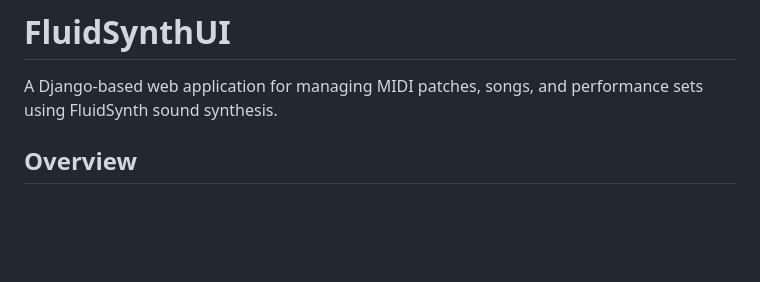
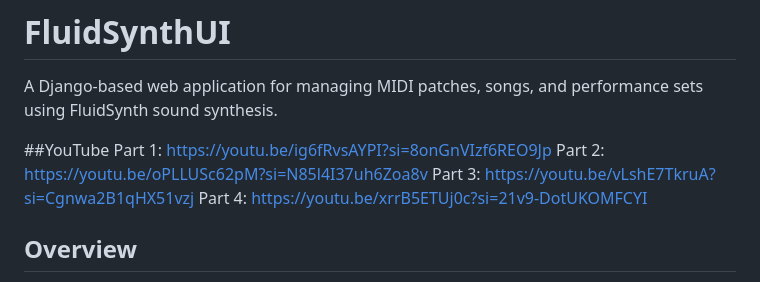
Before and after one commit to cdchasdaniel/fluidsynthui, a Markdown page: README.md, the part around the change. Drawn GitHub-style; blank space fills up the shorter version.

Commit message:
Add YouTube tutorial links to README
Added YouTube links for tutorial videos.

```diff
--- a/README.md
+++ b/README.md
@@ -1,6 +1,12 @@
 # FluidSynthUI
 
 A Django-based web application for managing MIDI patches, songs, and performance sets using FluidSynth sound synthesis.
+
+##YouTube
+Part 1: https://youtu.be/ig6fRvsAYPI?si=8onGnVIzf6REO9Jp
+Part 2: https://youtu.be/oPLLUSc62pM?si=N85l4I37uh6Zoa8v
+Part 3: https://youtu.be/vLshE7TkruA?si=Cgnwa2B1qHX51vzj
+Part 4: https://youtu.be/xrrB5ETUj0c?si=21v9-DotUKOMFCYI
 
 ## Overview
 
```
